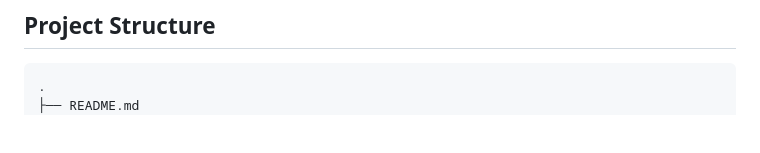
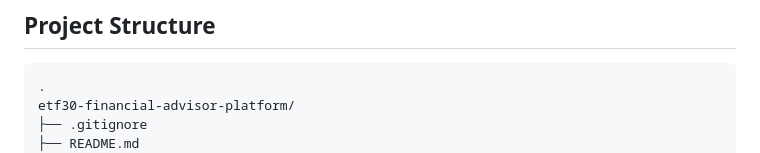
Before and after one commit to MoSkarrar/etf30-financial-advisor-platform, a Markdown page: README.md, the part around one of its changes. Drawn GitHub-style; blank space fills up the shorter version.

Commit message:
Update project structure in README.md

````diff
--- a/README.md
+++ b/README.md
@@ -107,5 +107,7 @@ The second page can answer grounded follow-up questions from persisted run artif
 
 ```text
 .
+etf30-financial-advisor-platform/
+├── .gitignore
 ├── README.md
 ├── manage.py
````
Also changed, not shown: other parts of README.md (+115 -51 lines).
